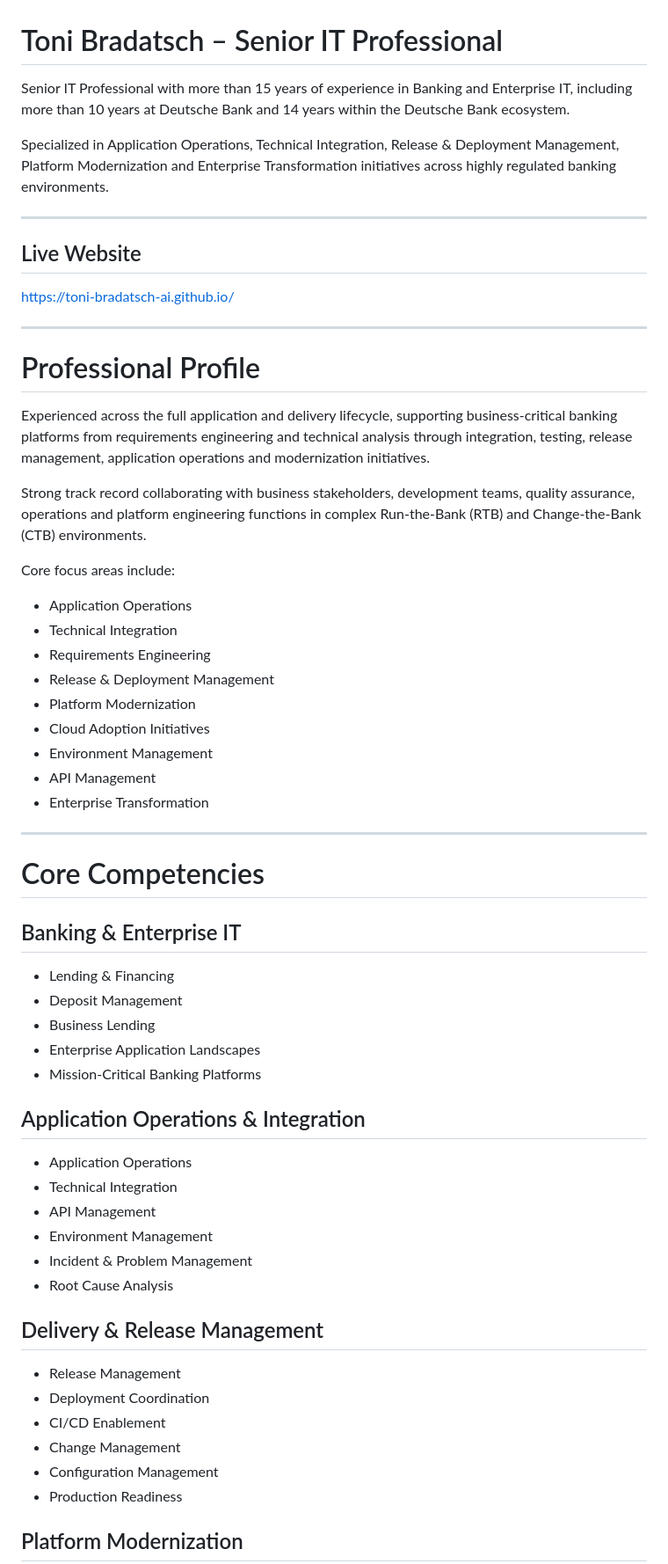
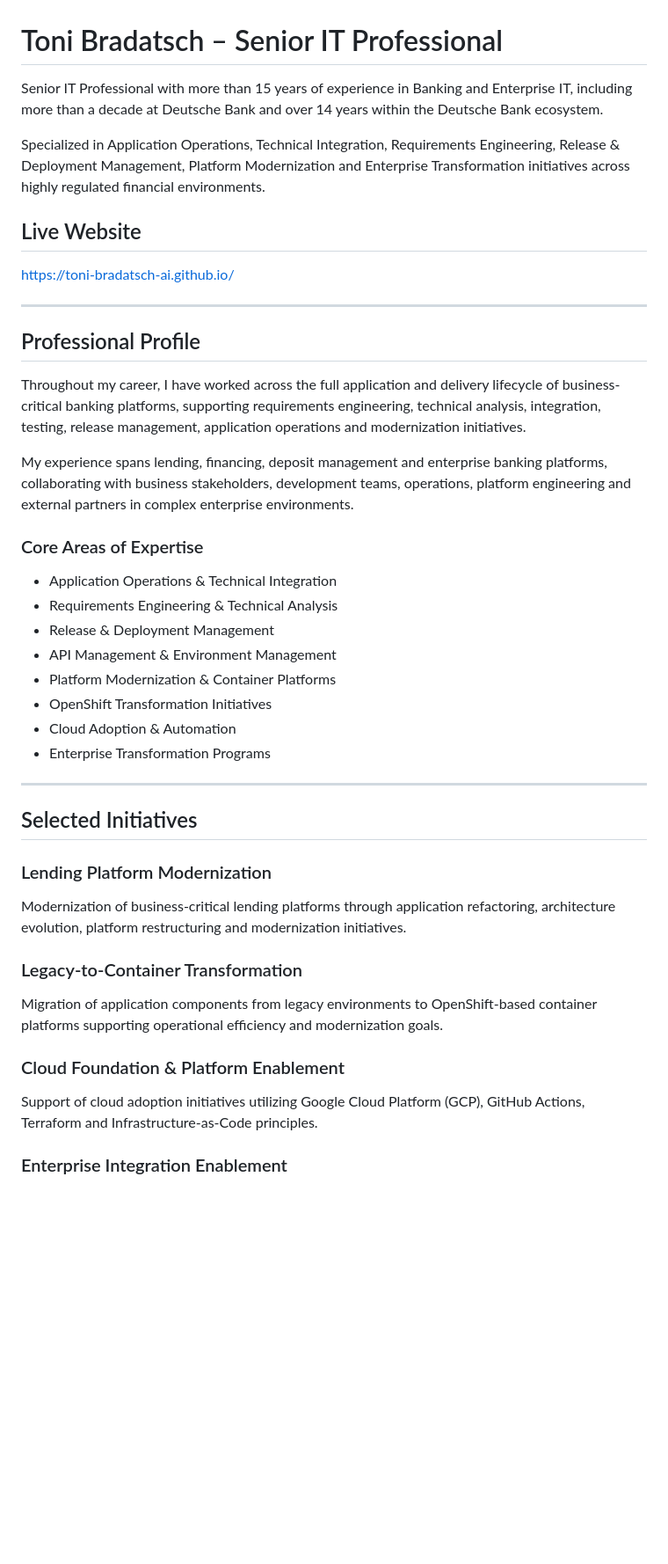
Before and after one commit to toni-bradatsch-ai/toni-bradatsch-ai.github.io, a Markdown page: README.md, the part around one of its changes. Shown at 88% size. GitHub-like rendering; blank space fills up the shorter version.

```diff
--- a/README.md
+++ b/README.md
@@ -1,10 +1,8 @@
 # Toni Bradatsch – Senior IT Professional
 
-Senior IT Professional with more than 15 years of experience in Banking and Enterprise IT, including more than 10 years at Deutsche Bank and 14 years within the Deutsche Bank ecosystem.
+Senior IT Professional with more than 15 years of experience in Banking and Enterprise IT, including more than a decade at Deutsche Bank and over 14 years within the Deutsche Bank ecosystem.
 
-Specialized in Application Operations, Technical Integration, Release & Deployment Management, Platform Modernization and Enterprise Transformation initiatives across highly regulated banking environments.
-
----
+Specialized in Application Operations, Technical Integration, Requirements Engineering, Release & Deployment Management, Platform Modernization and Enterprise Transformation initiatives across highly regulated financial environments.
 
 ## Live Website
 
@@ -12,53 +10,38 @@ https://toni-bradatsch-ai.github.io/
 
 ---
 
-# Professional Profile
+## Professional Profile
 
-Experienced across the full application and delivery lifecycle, supporting business-critical banking platforms from requirements engineering and technical analysis through integration, testing, release management, application operations and modernization initiatives.
+Throughout my career, I have worked across the full application and delivery lifecycle of business-critical banking platforms, supporting requirements engineering, technical analysis, integration, testing, release management, application operations and modernization initiatives.
 
-Strong track record collaborating with business stakeholders, development teams, quality assurance, operations and platform engineering functions in complex Run-the-Bank (RTB) and Change-the-Bank (CTB) environments.
+My experience spans lending, financing, deposit management and enterprise banking platforms, collaborating with business stakeholders, development teams, operations, platform engineering and external partners in complex enterprise environments.
 
-Core focus areas include:
+### Core Areas of Expertise
 
-* Application Operations
-* Technical Integration
-* Requirements Engineering
+* Application Operations & Technical Integration
+* Requirements Engineering & Technical Analysis
 * Release & Deployment Management
-* Platform Modernization
-* Cloud Adoption Initiatives
-* Environment Management
-* API Management
-* Enterprise Transformation
+* API Management & Environment Management
+* Platform Modernization & Container Platforms
+* OpenShift Transformation Initiatives
+* Cloud Adoption & Automation
+* Enterprise Transformation Programs
 
 ---
 
-# Core Competencies
+## Selected Initiatives
 
-## Banking & Enterprise IT
+### Lending Platform Modernization
 
-* Lending & Financing
-* Deposit Management
-* Business Lending
-* Enterprise Application Landscapes
-* Mission-Critical Banking Platforms
+Modernization of business-critical lending platforms through application refactoring, architecture evolution, platform restructuring and modernization initiatives.
 
-## Application Operations & Integration
+### Legacy-to-Container Transformation
 
-* Application Operations
-* Technical Integration
-* API Management
-* Environment Management
-* Incident & Problem Management
-* Root Cause Analysis
+Migration of application components from legacy environments to OpenShift-based container platforms supporting operational efficiency and modernization goals.
 
-## Delivery & Release Management
+### Cloud Foundation & Platform Enablement
 
-* Release Management
-* Deployment Coordination
-* CI/CD Enablement
-* Change Management
-* Configuration Management
-* Production Readiness
+Support of cloud adoption initiatives utilizing Google Cloud Platform (GCP), GitHub Actions, Terraform and Infrastructure-as-Code principles.
 
-## Platform Modernization
+### Enterprise Integration Enablement
 
```
Also changed, not shown: other parts of README.md (+62 -79 lines).
